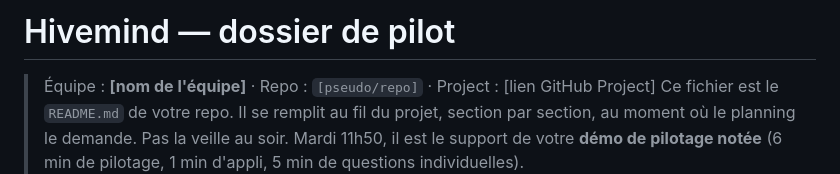
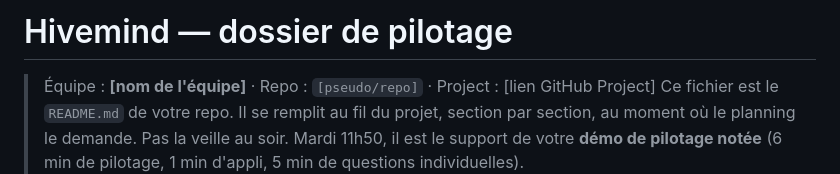
Before and after one commit to assogo/hivemind, a Markdown page: dossier-de-pilotage_TEMPLATE.md, the part around the change. Drawn GitHub-style.

```diff
--- a/dossier-de-pilotage_TEMPLATE.md
+++ b/dossier-de-pilotage_TEMPLATE.md
@@ -1,4 +1,4 @@
-# Hivemind — dossier de pilot
+# Hivemind — dossier de pilotage
 
 > Équipe : **[nom de l'équipe]** · Repo : `[pseudo/repo]` · Project : [lien GitHub Project]
 > Ce fichier est le `README.md` de votre repo. Il se remplit au fil du projet, section par section, au moment où le planning le demande. Pas la veille au soir.
```
